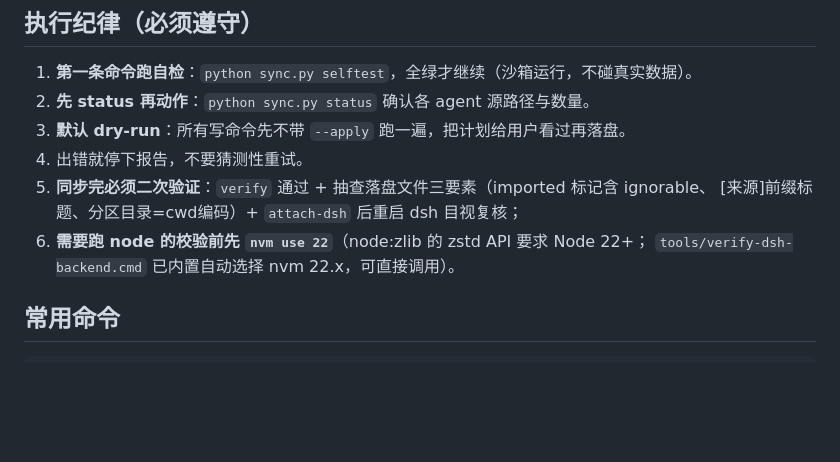
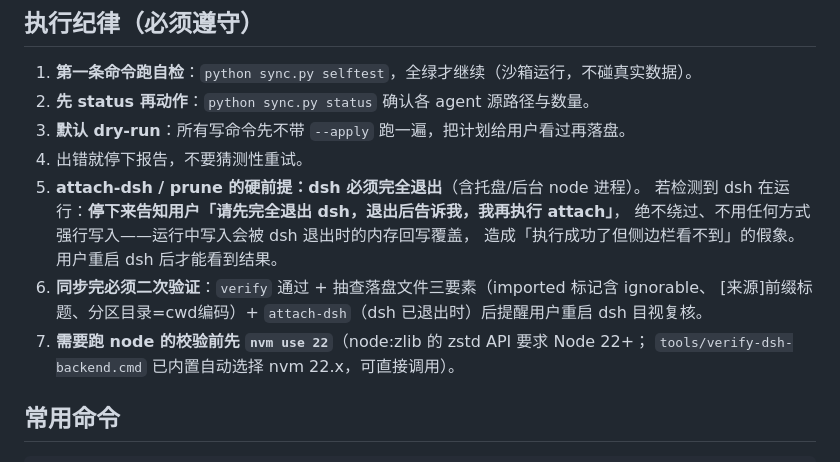
Before and after one commit to Chendestiny/agent-session-sync, a Markdown page: SKILL.md, the part around the change. Rendered like a GitHub page; blank space fills up the shorter version.

Commit message:
docs: attach/prune 硬前提强化——检测到 dsh 运行必须停下等用户退出，禁止绕过

```diff
--- a/SKILL.md
+++ b/SKILL.md
@@ -26,9 +26,13 @@ mklink /J "%USERPROFILE%\.agents\skills\session-sync" "<项目目录>"
 2. **先 status 再动作**：`python sync.py status` 确认各 agent 源路径与数量。
 3. **默认 dry-run**：所有写命令先不带 `--apply` 跑一遍，把计划给用户看过再落盘。
 4. 出错就停下报告，不要猜测性重试。
+5. **attach-dsh / prune 的硬前提：dsh 必须完全退出**（含托盘/后台 node 进程）。
+   若检测到 dsh 在运行：**停下来告知用户「请先完全退出 dsh，退出后告诉我，我再执行 attach」**，
+   绝不绕过、不用任何方式强行写入——运行中写入会被 dsh 退出时的内存回写覆盖，
+   造成「执行成功了但侧边栏看不到」的假象。用户重启 dsh 后才能看到结果。
 6. **同步完必须二次验证**：`verify` 通过 + 抽查落盘文件三要素（imported 标记含 ignorable、
-   [来源]前缀标题、分区目录=cwd编码）+ `attach-dsh` 后重启 dsh 目视复核；
-5. **需要跑 node 的校验前先 `nvm use 22`**（node:zlib 的 zstd API 要求 Node 22+；
+   [来源]前缀标题、分区目录=cwd编码）+ `attach-dsh`（dsh 已退出时）后提醒用户重启 dsh 目视复核。
+7. **需要跑 node 的校验前先 `nvm use 22`**（node:zlib 的 zstd API 要求 Node 22+；
    `tools/verify-dsh-backend.cmd` 已内置自动选择 nvm 22.x，可直接调用）。
 
 ## 常用命令
```
Also changed, not shown: AGENTS.md (+1 -1 lines).
